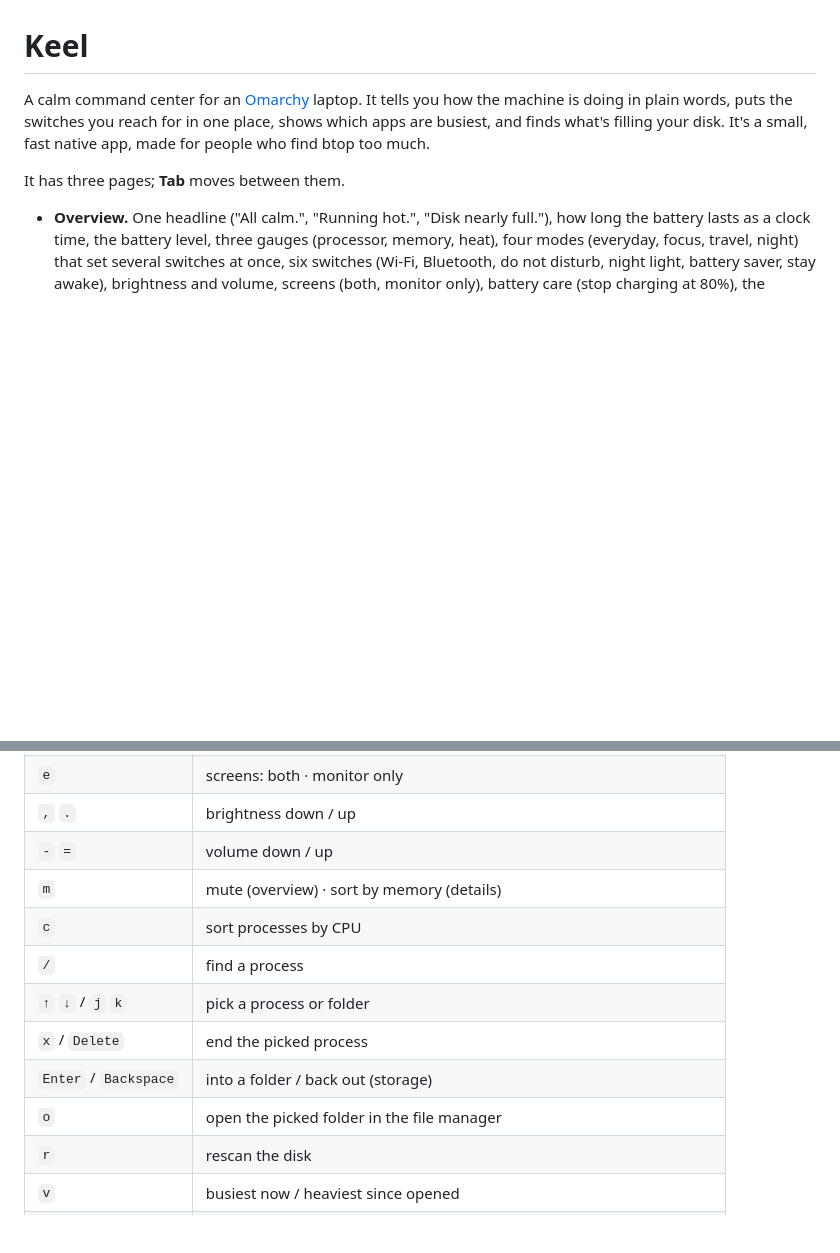
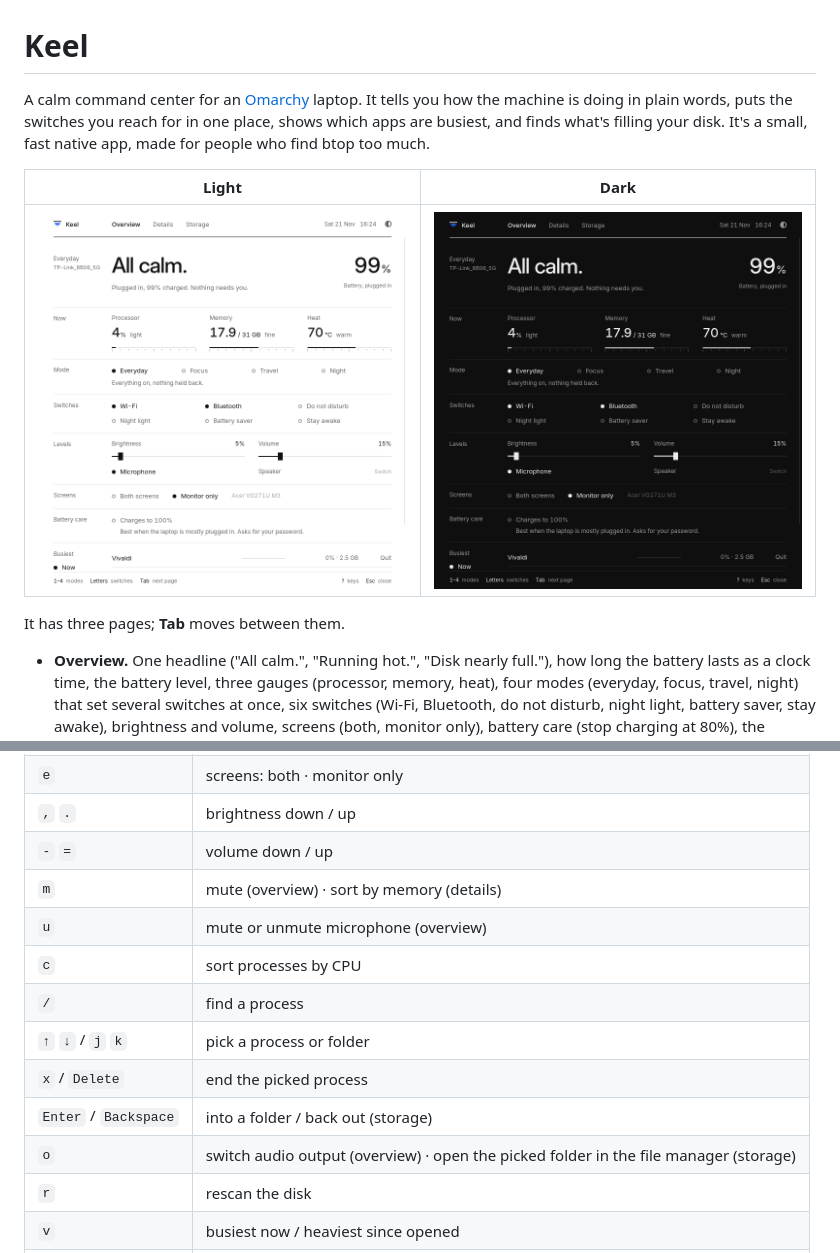
Before and after one commit to bebhuvan/keel, a Markdown page: README.md, 2 parts joined by grey strips. GitHub-like rendering; pictures changed too: docs/overview-dark.png (added), docs/overview-light.png (added); blank space fills up the shorter version.

Commit message:
feat: audio controls, external brightness, health checks, desktop polish, and screenshots

```diff
--- a/README.md
+++ b/README.md
@@ -4,6 +4,10 @@ A calm command center for an [Omarchy](https://omarchy.org) laptop. It tells you
 doing in plain words, puts the switches you reach for in one place, shows which apps are busiest,
 and finds what's filling your disk. It's a small, fast native app, made for people who find btop
 too much.
+
+| Light | Dark |
+| --- | --- |
+| ![Keel overview in light mode](docs/overview-light.png) | ![Keel overview in dark mode](docs/overview-dark.png) |
 
 It has three pages; **Tab** moves between them.
 
@@ -41,12 +45,13 @@ It runs only while its window is open; press Esc and it's gone.
 | `,` `.` | brightness down / up |
 | `-` `=` | volume down / up |
 | `m` | mute (overview) · sort by memory (details) |
+| `u` | mute or unmute microphone (overview) |
 | `c` | sort processes by CPU |
 | `/` | find a process |
 | `↑` `↓` / `j` `k` | pick a process or folder |
 | `x` / `Delete` | end the picked process |
 | `Enter` / `Backspace` | into a folder / back out (storage) |
-| `o` | open the picked folder in the file manager |
+| `o` | switch audio output (overview) · open the picked folder in the file manager (storage) |
 | `r` | rescan the disk |
 | `v` | busiest now / heaviest since opened |
 | `p` | battery care on / off (asks for your password) |
```
Also changed, not shown: 9 other files.
